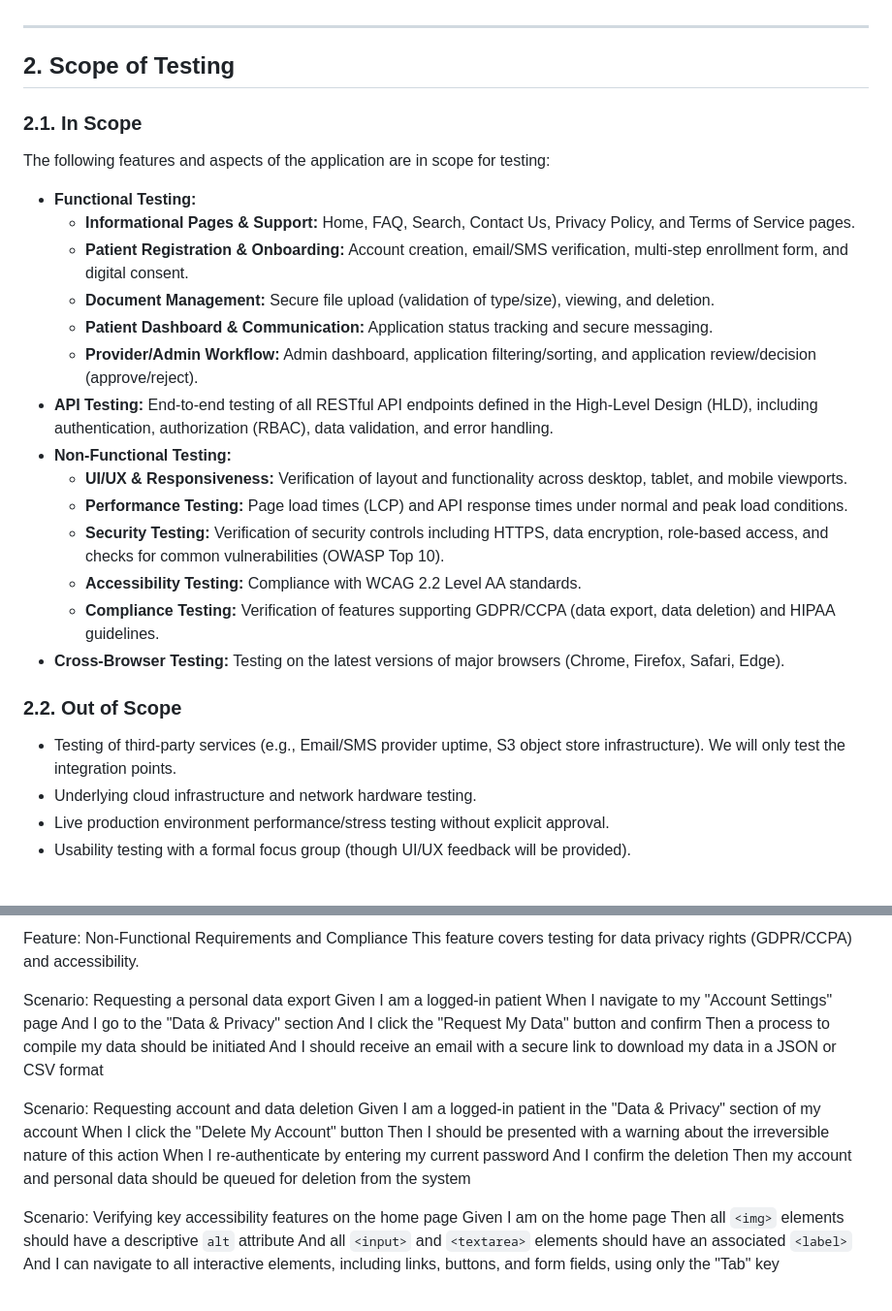
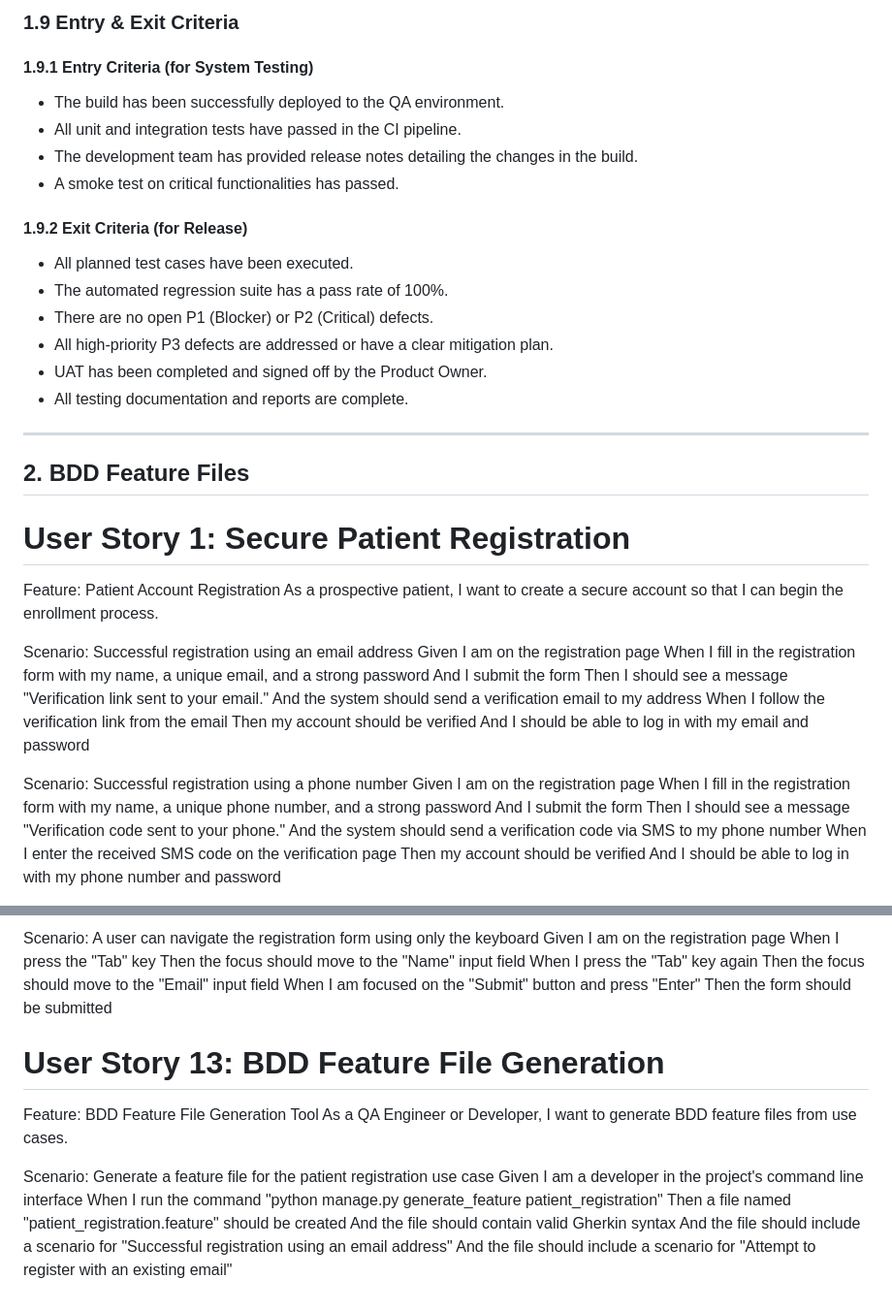
Before and after one commit to sagark82/Agentic_SDLC_Test_Enh_01, a Markdown page: output/testing_artifact.md, 2 parts joined by grey strips. Shown: that part at 97% size. GitHub-like rendering.

Commit message:
feat: Add artifact for Testing phase

```diff
--- a/output/testing_artifact.md
+++ b/output/testing_artifact.md
@@ -16,29 +100,44 @@ The Patient Enrollment Portal is a web application designed to streamline the pa
+### 1.9 Entry & Exit Criteria
+
+#### 1.9.1 Entry Criteria (for System Testing)
+-   The build has been successfully deployed to the QA environment.
+-   All unit and integration tests have passed in the CI pipeline.
+-   The development team has provided release notes detailing the changes in the build.
+-   A smoke test on critical functionalities has passed.
+
+#### 1.9.2 Exit Criteria (for Release)
+-   All planned test cases have been executed.
+-   The automated regression suite has a pass rate of 100%.
+-   There are no open P1 (Blocker) or P2 (Critical) defects.
+-   All high-priority P3 defects are addressed or have a clear mitigation plan.
+-   UAT has been completed and signed off by the Product Owner.
+-   All testing documentation and reports are complete.
 
 ---
 
-## 2. Scope of Testing
+## 2. BDD Feature Files
 
-### 2.1. In Scope
-The following features and aspects of the application are in scope for testing:
+# User Story 1: Secure Patient Registration
+Feature: Patient Account Registration
+  As a prospective patient, I want to create a secure account so that I can begin the enrollment process.
 
-*   **Functional Testing:**
-    *   **Informational Pages & Support:** Home, FAQ, Search, Contact Us, Privacy Policy, and Terms of Service pages.
-    *   **Patient Registration & Onboarding:** Account creation, email/SMS verification, multi-step enrollment form, and digital consent.
-    *   **Document Management:** Secure file upload (validation of type/size), viewing, and deletion.
-    *   **Patient Dashboard & Communication:** Application status tracking and secure messaging.
-    *   **Provider/Admin Workflow:** Admin dashboard, application filtering/sorting, and application review/decision (approve/reject).
-*   **API Testing:** End-to-end testing of all RESTful API endpoints defined in the High-Level Design (HLD), including authentication, authorization (RBAC), data validation, and error handling.
-*   **Non-Functional Testing:**
-    *   **UI/UX & Responsiveness:** Verification of layout and functionality across desktop, tablet, and mobile viewports.
-    *   **Performance Testing:** Page load times (LCP) and API response times under normal and peak load conditions.
-    *   **Security Testing:** Verification of security controls including HTTPS, data encryption, role-based access, and checks for common vulnerabilities (OWASP Top 10).
-    *   **Accessibility Testing:** Compliance with WCAG 2.2 Level AA standards.
-    *   **Compliance Testing:** Verification of features supporting GDPR/CCPA (data export, data deletion) and HIPAA guidelines.
-*   **Cross-Browser Testing:** Testing on the latest versions of major browsers (Chrome, Firefox, Safari, Edge).
+  Scenario: Successful registration using an email address
+    Given I am on the registration page
+    When I fill in the registration form with my name, a unique email, and a strong password
+    And I submit the form
+    Then I should see a message "Verification link sent to your email."
+    And the system should send a verification email to my address
+    When I follow the verification link from the email
+    Then my account should be verified
+    And I should be able to log in with my email and password
 
-### 2.2. Out of Scope
-*   Testing of third-party services (e.g., Email/SMS provider uptime, S3 object store infrastructure). We will only test the integration points.
-*   Underlying cloud infrastructure and network hardware testing.
-*   Live production environment performance/stress testing without explicit approval.
-*   Usability testing with a formal focus group (though UI/UX feedback will be provided).
+  Scenario: Successful registration using a phone number
+    Given I am on the registration page
+    When I fill in the registration form with my name, a unique phone number, and a strong password
+    And I submit the form
+    Then I should see a message "Verification code sent to your phone."
+    And the system should send a verification code via SMS to my phone number
+    When I enter the received SMS code on the verification page
+    Then my account should be verified
+    And I should be able to log in with my phone number and password
 
@@ -341,25 +365,21 @@ Feature: Provider Workflow Management
 
-Feature: Non-Functional Requirements and Compliance
-  This feature covers testing for data privacy rights (GDPR/CCPA) and accessibility.
+  Scenario: A user can navigate the registration form using only the keyboard
+    Given I am on the registration page
+    When I press the "Tab" key
+    Then the focus should move to the "Name" input field
+    When I press the "Tab" key again
+    Then the focus should move to the "Email" input field
+    When I am focused on the "Submit" button and press "Enter"
+    Then the form should be submitted
 
-  Scenario: Requesting a personal data export
-    Given I am a logged-in patient
-    When I navigate to my "Account Settings" page
-    And I go to the "Data & Privacy" section
-    And I click the "Request My Data" button and confirm
-    Then a process to compile my data should be initiated
-    And I should receive an email with a secure link to download my data in a JSON or CSV format
+# User Story 13: BDD Feature File Generation
+Feature: BDD Feature File Generation Tool
+  As a QA Engineer or Developer, I want to generate BDD feature files from use cases.
 
-  Scenario: Requesting account and data deletion
-    Given I am a logged-in patient in the "Data & Privacy" section of my account
-    When I click the "Delete My Account" button
-    Then I should be presented with a warning about the irreversible nature of this action
-    When I re-authenticate by entering my current password
-    And I confirm the deletion
-    Then my account and personal data should be queued for deletion from the system
-
-  Scenario: Verifying key accessibility features on the home page
-    Given I am on the home page
-    Then all `<img>` elements should have a descriptive `alt` attribute
-    And all `<input>` and `<textarea>` elements should have an associated `<label>`
-    And I can navigate to all interactive elements, including links, buttons, and form fields, using only the "Tab" key
+  Scenario: Generate a feature file for the patient registration use case
+    Given I am a developer in the project's command line interface
+    When I run the command "python manage.py generate_feature patient_registration"
+    Then a file named "patient_registration.feature" should be created
+    And the file should contain valid Gherkin syntax
+    And the file should include a scenario for "Successful registration using an email address"
+    And the file should include a scenario for "Attempt to register with an existing email"
```
Also changed, not shown: other parts of output/testing_artifact.md (+285 -276 lines).
